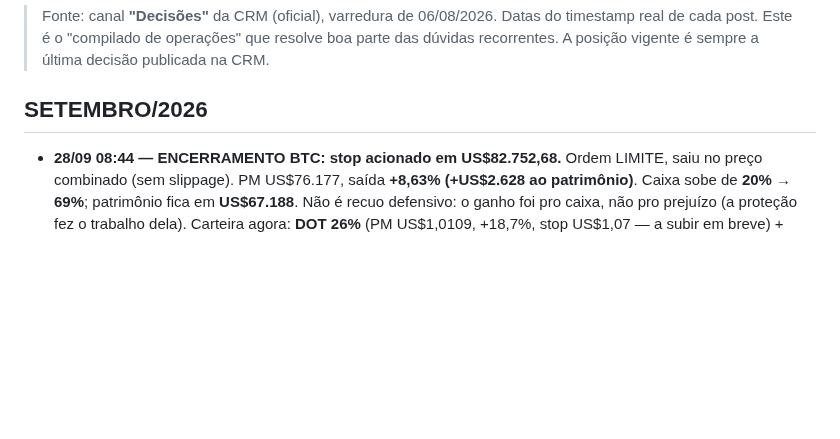
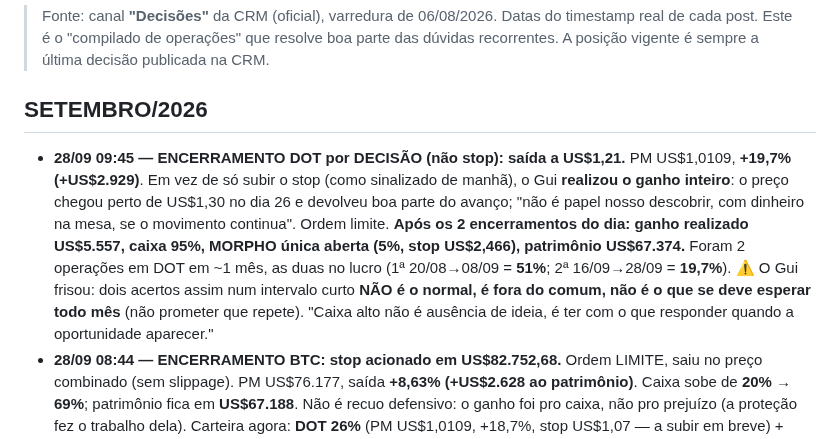
Before and after one commit to telleswemerson2025-collab/Wemerson-Telles, a Markdown page: wemersonai-bible/knowledge/historico-decisoes.md, the part around the change. Drawn GitHub-style; blank space fills up the shorter version.

```diff
--- a/wemersonai-bible/knowledge/historico-decisoes.md
+++ b/wemersonai-bible/knowledge/historico-decisoes.md
@@ -5,6 +5,14 @@
 > recorrentes. A posição vigente é sempre a última decisão publicada na CRM.
 
 ## SETEMBRO/2026
+- **28/09 09:45 — ENCERRAMENTO DOT por DECISÃO (não stop): saída a US$1,21.** PM US$1,0109, **+19,7% (+US$2.929)**.
+  Em vez de só subir o stop (como sinalizado de manhã), o Gui **realizou o ganho inteiro**: o preço chegou perto de
+  US$1,30 no dia 26 e devolveu boa parte do avanço; "não é papel nosso descobrir, com dinheiro na mesa, se o movimento
+  continua". Ordem limite. **Após os 2 encerramentos do dia: ganho realizado US$5.557, caixa 95%, MORPHO única aberta
+  (5%, stop US$2,466), patrimônio US$67.374.** Foram 2 operações em DOT em ~1 mês, as duas no lucro (1ª 20/08→08/09 =
+  **51%**; 2ª 16/09→28/09 = **19,7%**). ⚠️ O Gui frisou: dois acertos assim num intervalo curto **NÃO é o normal, é
+  fora do comum, não é o que se deve esperar todo mês** (não prometer que repete). "Caixa alto não é ausência de ideia,
+  é ter com o que responder quando a oportunidade aparecer."
 - **28/09 08:44 — ENCERRAMENTO BTC: stop acionado em US$82.752,68.** Ordem LIMITE, saiu no preço combinado (sem
   slippage). PM US$76.177, saída **+8,63% (+US$2.628 ao patrimônio)**. Caixa sobe de **20% → 69%**; patrimônio fica
   em **US$67.188**. Não é recuo defensivo: o ganho foi pro caixa, não pro prejuízo (a proteção fez o trabalho dela).
```
Also changed, not shown: wemersonai-bible/knowledge/crm.md (+14 -9 lines).
